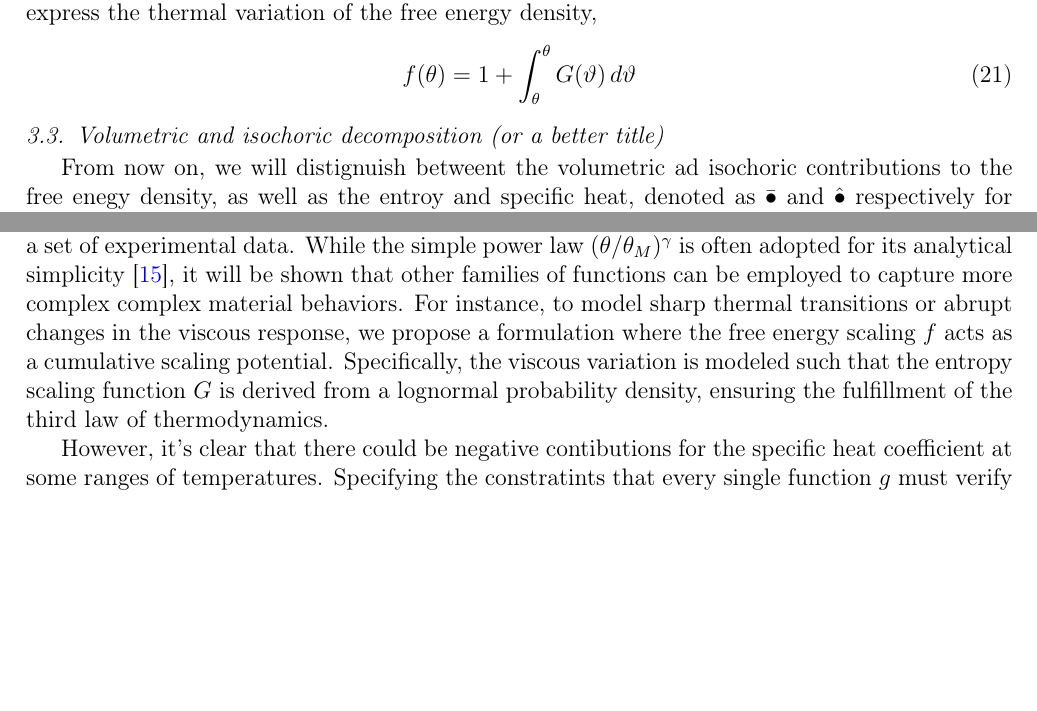
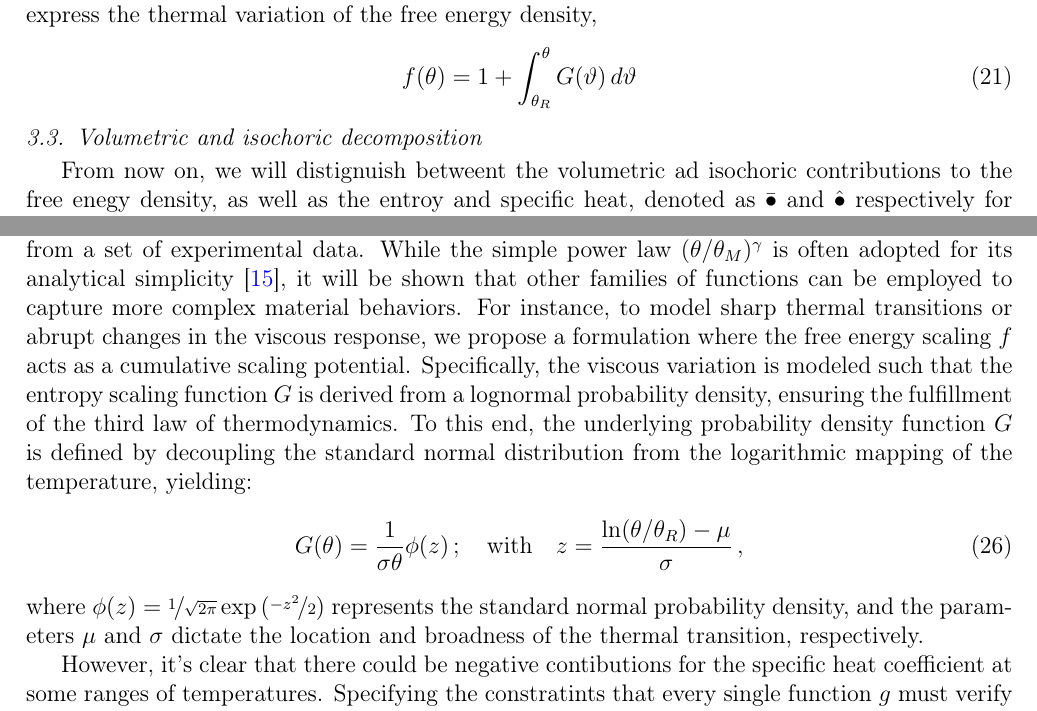
Before and after one commit to miguelmaso/2026-TEM-paper, a LaTeX paper (article/article.tex, which reads article/header.tex, article/sections/02_constitutive_eq.tex): two parts of pages 7 and 8 of 23, joined at a grey line, cut so that both start at the same text, the shorter picture padded with empty space. Compiled offline with pdfLaTeX.

Commit message:
introducing calibration

```diff
--- a/article/header.tex
+++ b/article/header.tex
@@ -13,6 +13,7 @@
 \usepackage{amsfonts}
 \usepackage{amsbsy}  % boldsymbol
 \usepackage{bm,upgreek}
+\usepackage{nicefrac}
 \usepackage{graphicx}
 \usepackage{subfig}
 \usepackage{float}
--- a/article/sections/02_constitutive_eq.tex
+++ b/article/sections/02_constitutive_eq.tex
@@ -119,7 +119,7 @@ Finally, the equation for the entropy \eqref{eqn:entropy_integral} can be integr
 \end{align}
 where $\Psi_K(\F,\E_0,\A)$ is the stored energy at the Kelvin state (absolute zero) and $\Psi_R(\F,\E_0,\A)$ is the stored energy at the reference temperature $\theta_R$. A convenient function $f$ can be defined to express the thermal variation of the free energy density,
 \begin{equation}
-  f(\theta) = 1 + \int_\theta^\theta G(\vartheta) \, d\vartheta
+  f(\theta) = 1 + \int_{\theta_R}^\theta G(\vartheta) \, d\vartheta
 \end{equation}
 
 
@@ -131,7 +131,7 @@ where $\Psi_K(\F,\E_0,\A)$ is the stored energy at the Kelvin state (absolute ze
 %%%%%%%%%%%%%%%%%%%%%%%%%%%%%%%%%%%%%%%%%%%%%%%%%%%%%%%%%%%%%%%%%%%%%%%%%%%%%%%%%%%%%%%%%%%%%%%
 
 
-\subsection{Volumetric and isochoric decomposition (or a better title)}
+\subsection{Volumetric and isochoric decomposition}
 
 From now on, we will distignuish betweent the volumetric ad isochoric contributions to the free enegy density, as well as the entroy and specific heat, denoted as $\bar{\bullet}$ and $\hat{\bullet}$ respectively for each property.
 The volumetric and isochoric reference entropies are defined as
@@ -178,7 +178,14 @@ In the context of the thermodynamic framework adopted in this work, the families
 \end{subequations}
 where the positivity of the constraint is enforced to guarantee the positivity of the specific heat coefficient. Note that enforcing integration constraints on the function $g$ it's possible to construct a function $f$ such that $f(\theta_M)=0$, which is equivalent to specify that the free energy density vanishes at a given melting temperature $\theta_M$. This is equivalent to impose a softening of the material as the temperature increases.
 
-In section [CALIBRATION] we will present the specific choose of the thermal functions $g$ from a set of experimental data. While the simple power law $(\theta/\theta_M)^\gamma$ is often adopted for its analytical simplicity \cite{Bonet2026}, it will be shown that other families of functions can be employed to capture more complex complex material behaviors. For instance, to model sharp thermal transitions or abrupt changes in the viscous response, we propose a formulation where the free energy scaling $f$ acts as a cumulative scaling potential. Specifically, the viscous variation is modeled such that the entropy scaling function $G$ is derived from a lognormal probability density, ensuring the fulfillment of the third law of thermodynamics.
+
+In section [CALIBRATION] we will present the specific choose of the thermal functions $g$ from a set of experimental data. While the simple power law $(\theta/\theta_M)^\gamma$ is often adopted for its analytical simplicity \cite{Bonet2026}, it will be shown that other families of functions can be employed to capture more complex material behaviors. For instance, to model sharp thermal transitions or abrupt changes in the viscous response, we propose a formulation where the free energy scaling $f$ acts as a cumulative scaling potential. Specifically, the viscous variation is modeled such that the entropy scaling function $G$ is derived from a lognormal probability density, ensuring the fulfillment of the third law of thermodynamics.
+To this end, the underlying probability density function $G$ is defined by decoupling the standard normal distribution from the logarithmic mapping of the temperature, yielding:
+\begin{equation}\label{eqn:lognormal_pdf}
+  G(\theta) = \frac{1}{\sigma \theta} \phi(z) \,; \quad \text{with} \quad z = \frac{\ln(\theta/\theta_R) - \mu}{\sigma} \,,
+\end{equation}
+where $\phi(z) = \nicefrac{1}{\sqrt{2\pi}}\exp\left(\nicefrac{-z^2}{2}\right)$ represents the standard normal probability density, and the parameters $\mu$ and $\sigma$ dictate the location and broadness of the thermal transition, respectively.
+
 
 However, it's clear that there could be negative contibutions for the specific heat coefficient at some ranges of temperatures. Specifying the constratints that every single function $g$ must verify in order to provide a positive specific heat coefficient, this approach aims to generate a model that is consitent in the entire range of temperatures and deformation, beyond the range where empirical data is available.
 
```
